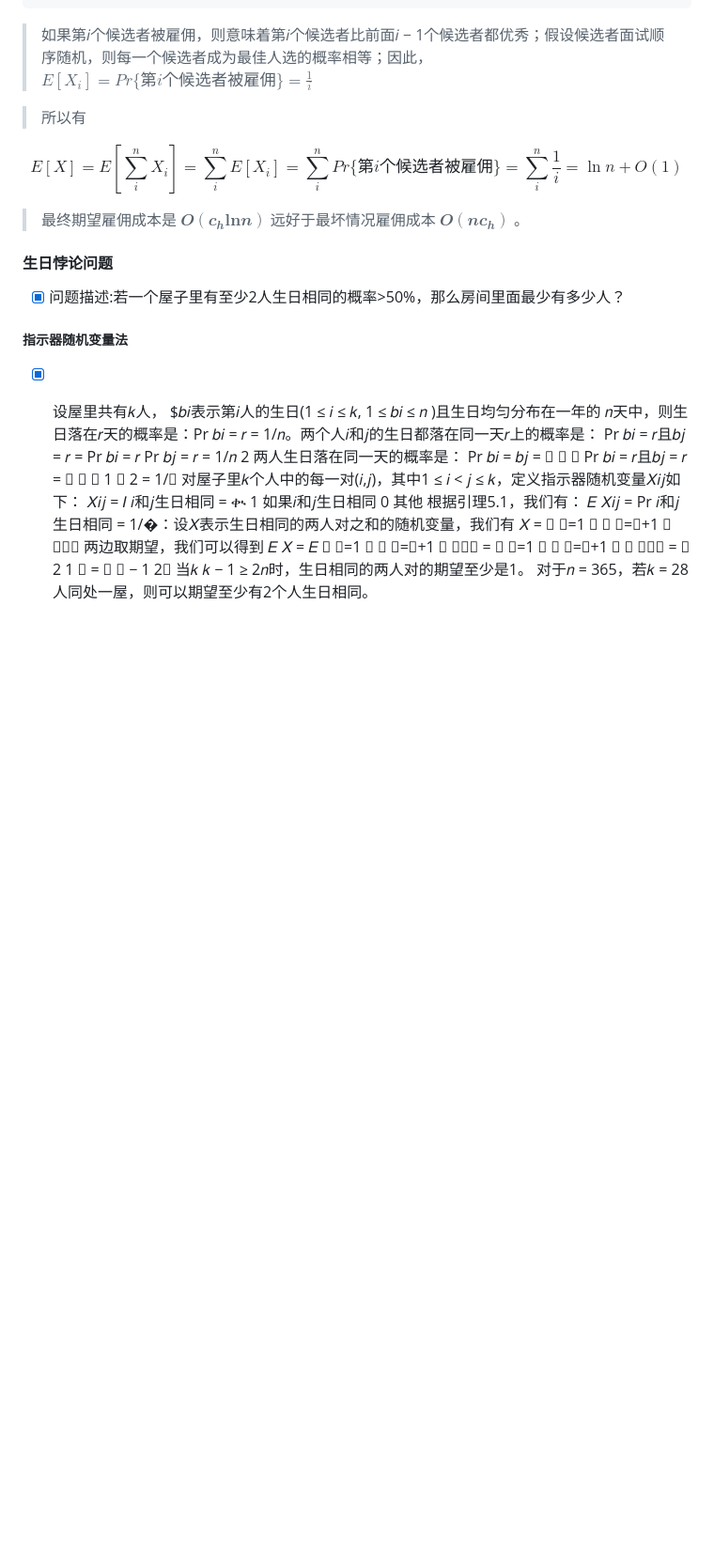
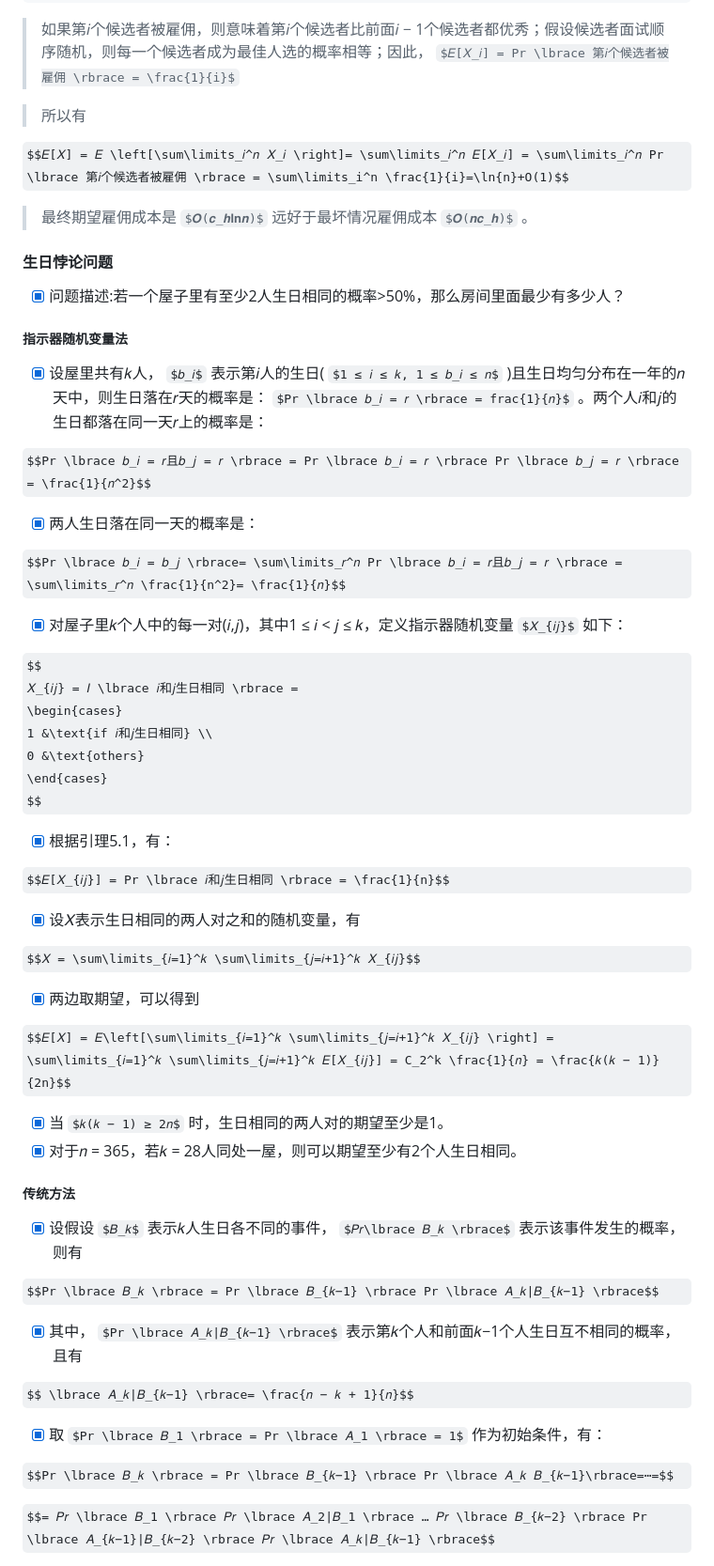
Before and after one commit to forget-eve/Algorithm-design-analysis, a Markdown page: README.md, the part around one of its changes. Shown at 94% size. Drawn GitHub-style; some formulas as TeX source; blank space fills up the shorter version.

```diff
--- a/README.md
+++ b/README.md
@@ -1579,54 +1579,51 @@ $$𝐸[𝑋] = 𝐸 \left[\sum\limits_𝑖^𝑛 𝑋_𝑖 \right]= \sum\limits_
 
 ##### 指示器随机变量法
 
-- [x] 设屋里共有𝑘人， $𝑏𝑖表示第𝑖人的生日(1 ≤ 𝑖 ≤ 𝑘, 1 ≤ 𝑏𝑖 ≤ 𝑛 )且生日均匀分布在一年的
-𝑛天中，则生日落在𝑟天的概率是：Pr 𝑏𝑖 = 𝑟 = 1/𝑛。两个人𝑖和𝑗的生日都落在同一天𝑟上的概率是：
-Pr 𝑏𝑖 = 𝑟且𝑏𝑗 = 𝑟 = Pr 𝑏𝑖 = 𝑟 Pr 𝑏𝑗 = 𝑟 = 1/𝑛
-2
-两人生日落在同一天的概率是：
-Pr 𝑏𝑖 = 𝑏𝑗 = ෍
-𝑟
-𝑛
-Pr 𝑏𝑖 = 𝑟且𝑏𝑗 = 𝑟 = ෍
-𝑟
-𝑛
-1
-𝑛
-2
-= 1/𝑛
-对屋子里𝑘个人中的每一对(𝑖,𝑗)，其中1 ≤ 𝑖 < 𝑗 ≤ 𝑘，定义指示器随机变量𝑋𝑖𝑗如下：
-𝑋𝑖𝑗 = 𝐼 𝑖和𝑗生日相同 = ቊ
-1 如果𝑖和𝑗生日相同
-0 其他
-根据引理5.1，我们有：
-𝐸 𝑋𝑖𝑗 = Pr 𝑖和𝑗生日相同 = 1/�：设𝑋表示生日相同的两人对之和的随机变量，我们有
-𝑋 = ෍
-𝑖=1
-𝑘
-෍
-𝑗=𝑖+1
-𝑘
-𝑋𝑖𝑗
-两边取期望，我们可以得到
-𝐸 𝑋 = 𝐸 ෍
-𝑖=1
-𝑘
-෍
-𝑗=𝑖+1
-𝑘
-𝑋𝑖𝑗 = ෍
-𝑖=1
-𝑘
-෍
-𝑗=𝑖+1
-𝑘
-𝐸 𝑋𝑖𝑗 =
-𝑘
-2
-1
-𝑛
-=
-𝑘 𝑘 − 1
-2𝑛
-当𝑘 𝑘 − 1 ≥ 2𝑛时，生日相同的两人对的期望至少是1。
-对于𝑛 = 365，若𝑘 = 28人同处一屋，则可以期望至少有2个人生日相同。
+- [x] 设屋里共有𝑘人， $𝑏_𝑖$ 表示第𝑖人的生日( $1 ≤ 𝑖 ≤ 𝑘, 1 ≤ 𝑏_𝑖 ≤ 𝑛$ )且生日均匀分布在一年的𝑛天中，则生日落在𝑟天的概率是： $Pr \lbrace 𝑏_𝑖 = 𝑟 \rbrace = frac{1}{𝑛}$ 。两个人𝑖和𝑗的生日都落在同一天𝑟上的概率是：
+
+$$Pr \lbrace 𝑏_𝑖 = 𝑟且𝑏_𝑗 = 𝑟 \rbrace = Pr \lbrace 𝑏_𝑖 = 𝑟 \rbrace Pr \lbrace 𝑏_𝑗 = 𝑟 \rbrace = \frac{1}{𝑛^2}$$
+
+- [x] 两人生日落在同一天的概率是：
+
+$$Pr \lbrace 𝑏_𝑖 = 𝑏_𝑗 \rbrace= \sum\limits_𝑟^𝑛 Pr \lbrace 𝑏_𝑖 = 𝑟且𝑏_𝑗 = 𝑟 \rbrace = \sum\limits_𝑟^𝑛 \frac{1}{n^2}= \frac{1}{𝑛}$$
+
+- [x] 对屋子里𝑘个人中的每一对(𝑖,𝑗)，其中1 ≤ 𝑖 < 𝑗 ≤ 𝑘，定义指示器随机变量 $𝑋_{𝑖𝑗}$ 如下：
+
+$$
+𝑋_{𝑖𝑗} = 𝐼 \lbrace 𝑖和𝑗生日相同 \rbrace =
+\begin{cases}
+1 &\text{if 𝑖和𝑗生日相同} \\
+0 &\text{others}
+\end{cases}
+$$
+
+- [x] 根据引理5.1，有：
+
+$$𝐸[𝑋_{𝑖𝑗}] = Pr \lbrace 𝑖和𝑗生日相同 \rbrace = \frac{1}{n}$$
+
+- [x] 设𝑋表示生日相同的两人对之和的随机变量，有
+
+$$𝑋 = \sum\limits_{𝑖=1}^𝑘 \sum\limits_{𝑗=𝑖+1}^𝑘 𝑋_{𝑖𝑗}$$
+
+- [x] 两边取期望，可以得到
+
+$$𝐸[𝑋] = 𝐸\left[\sum\limits_{𝑖=1}^𝑘 \sum\limits_{𝑗=𝑖+1}^𝑘 𝑋_{𝑖𝑗} \right] = \sum\limits_{𝑖=1}^𝑘 \sum\limits_{𝑗=𝑖+1}^𝑘 𝐸[𝑋_{𝑖𝑗}] = C_2^k \frac{1}{𝑛} = \frac{𝑘(𝑘 − 1)}{2n}$$
+
+- [x] 当 $𝑘(𝑘 − 1) ≥ 2𝑛$ 时，生日相同的两人对的期望至少是1。
+- [x] 对于𝑛 = 365，若𝑘 = 28人同处一屋，则可以期望至少有2个人生日相同。
+
+##### 传统方法
+- [x] 设假设 $𝐵_𝑘$ 表示𝑘人生日各不同的事件， $𝑃𝑟\lbrace 𝐵_𝑘 \rbrace$ 表示该事件发生的概率，则有
+
+$$Pr \lbrace 𝐵_𝑘 \rbrace = Pr \lbrace 𝐵_{𝑘−1} \rbrace Pr \lbrace 𝐴_𝑘|𝐵_{𝑘−1} \rbrace$$
+
+- [x] 其中， $Pr \lbrace 𝐴_𝑘|𝐵_{𝑘−1} \rbrace$ 表示第𝑘个人和前面𝑘−1个人生日互不相同的概率，且有
+
+$$ \lbrace 𝐴_𝑘|𝐵_{𝑘−1} \rbrace= \frac{𝑛 − 𝑘 + 1}{𝑛}$$
+
+- [x] 取 $Pr \lbrace 𝐵_1 \rbrace = Pr \lbrace 𝐴_1 \rbrace = 1$ 作为初始条件，有：
+
+$$Pr \lbrace 𝐵_𝑘 \rbrace = Pr \lbrace 𝐵_{𝑘−1} \rbrace Pr \lbrace 𝐴_𝑘 𝐵_{𝑘−1}\rbrace=⋯=$$
+
+$$= 𝑃𝑟 \lbrace 𝐵_1 \rbrace 𝑃𝑟 \lbrace 𝐴_2|𝐵_1 \rbrace … 𝑃𝑟 \lbrace 𝐵_{𝑘−2} \rbrace Pr \lbrace 𝐴_{𝑘−1}|𝐵_{𝑘−2} \rbrace 𝑃𝑟 \lbrace 𝐴_𝑘|𝐵_{𝑘−1} \rbrace$$
+
```
Also changed, not shown: other parts of README.md (+74 -0 lines).
